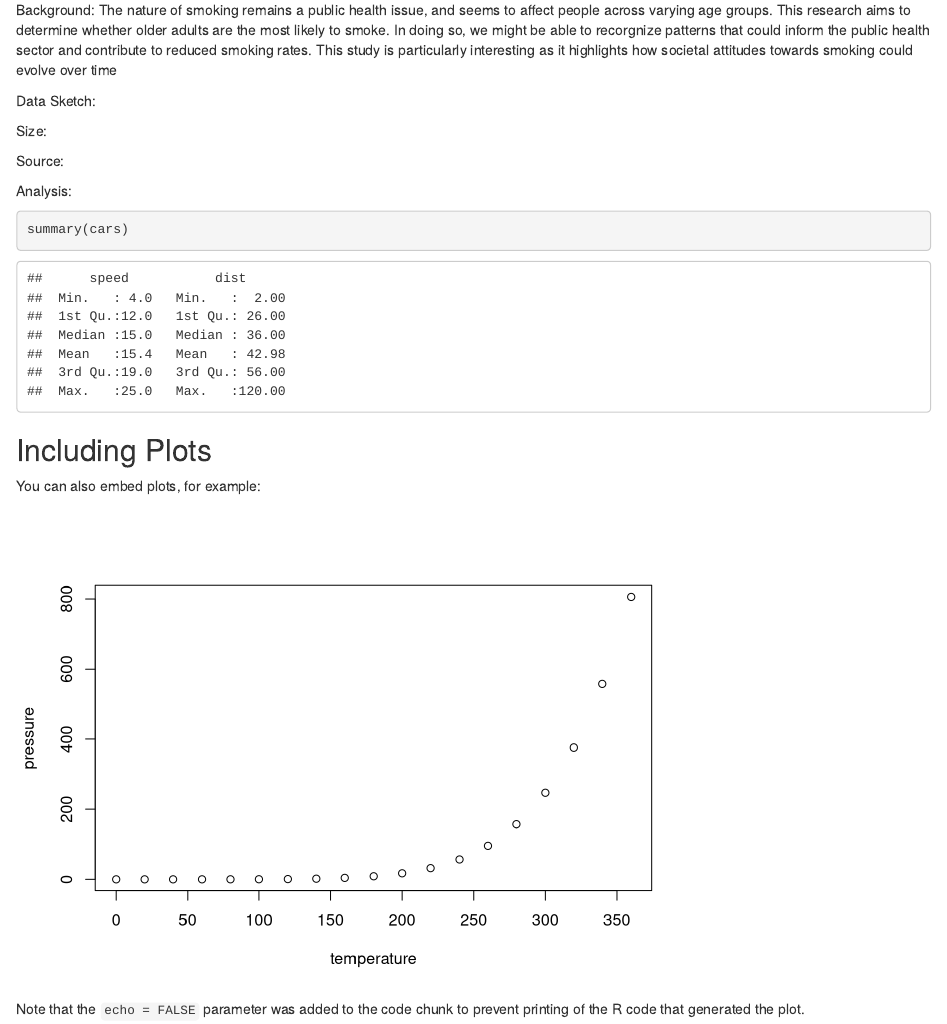
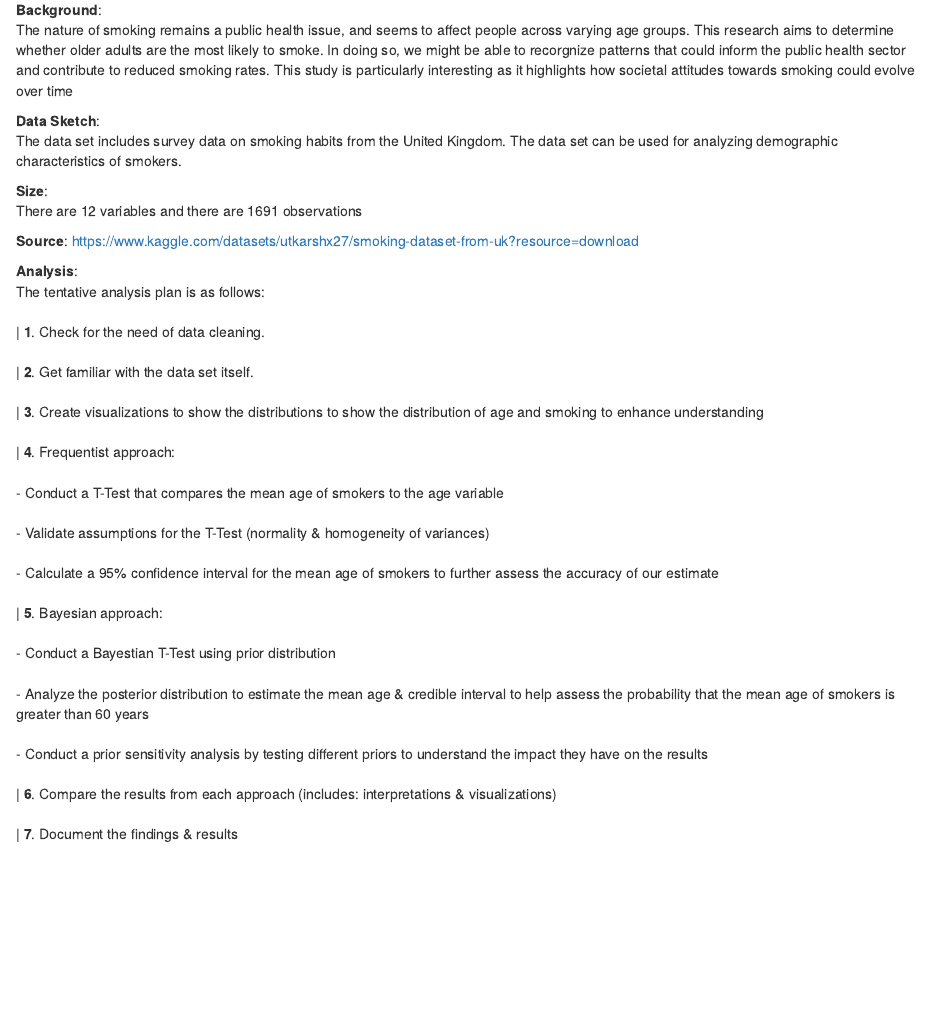
Before and after one commit to LAYO200/STATS-3910-PROJECT, an R Markdown document (Stats 3910 project file.Rmd): the page in a window 1100 px wide, from 310 px down. Rendered offline with R 4.5, knitr and Pandoc, with nearby package versions.

Commit message:
markdown complete-kiana

````diff
--- a/Stats 3910 project file.Rmd
+++ b/Stats 3910 project file.Rmd
@@ -5 +3,0 @@ date: "2024-09-20"
-AUTHORS: KIANA, CHIZURUM, LAYO
@@ -6,3 +5,4 @@ AUTHORS: KIANA, CHIZURUM, LAYO
+AUTHORS: Kiana Philpott, Chizurum Ewelike, LAYO Faloseyi
 ---
 
 ```{r setup, include=FALSE}
@@ -15,25 +16,59 @@ This study aims to analyze the age demographics of those who smoke. The null hyp
 
-Background:
-The nature of smoking remains a public health issue, and seems to affect people across varying age groups. This research aims to determine whether older adults are the most likely to smoke. In doing so, we might be able to recorgnize patterns that could inform the public health sector and contribute to reduced smoking rates. This study is particularly interesting as it highlights how societal attitudes towards smoking could evolve over time
+**Background**:
+ <br>
+  The nature of smoking remains a public health issue, and seems to affect people across varying age groups. This research aims to determine whether older adults are the most likely to smoke. In doing so, we might be able to recorgnize patterns that could inform the public health sector and contribute to reduced smoking rates. This study is particularly interesting as it highlights how societal attitudes towards smoking could evolve over time
 
-Data Sketch:
+**Data Sketch**:
+ <br>
+  The data set includes survey data on smoking habits from the United Kingdom. The data set can be used for analyzing demographic characteristics of smokers.
 
-Size:
+**Size**:
+ <br>
+There are 12 variables and there are 1691 observations
 
-Source:
+**Source**: https://www.kaggle.com/datasets/utkarshx27/smoking-dataset-from-uk?resource=download
 
-Analysis:
-
-```{r cars}
-summary(cars)
-```
-
-## Including Plots
-
-You can also embed plots, for example:
-
-```{r pressure, echo=FALSE}
-plot(pressure)
-```
-
-Note that the `echo = FALSE` parameter was added to the code chunk to prevent printing of the R code that generated the plot.
+**Analysis**:
+ <br>
+  The tentative analysis plan is as follows:
+  <br>
+  <br>
+     | **1**. Check for the need of data cleaning.
+      <br>
+      <br>
+     | **2**. Get familiar with the data set itself.
+      <br>
+      <br>
+     | **3**. Create visualizations to show the distributions to show the distribution of age and smoking to enhance understanding
+      <br>
+      <br>
+     | **4**. Frequentist approach:
+      <br>
+      <br>
+          - Conduct a T-Test that compares the mean age of smokers to the age variable
+           <br>
+           <br>
+          - Validate assumptions for the T-Test (normality & homogeneity of variances)
+           <br>
+           <br>
+          - Calculate a 95% confidence interval for the mean age of smokers to further assess the accuracy of our estimate
+           <br>
+           <br>
+      | **5**. Bayesian approach:
+       <br>
+       <br>
+          - Conduct a Bayestian T-Test using prior distribution
+           <br>
+           <br>
+          - Analyze the posterior distribution to estimate the mean age & credible interval to help assess the probability that the               mean age of smokers is greater than 60 years
+           <br>
+           <br>
+          - Conduct a prior sensitivity analysis by testing different priors to understand the impact they have on the results
+           <br>
+           <br>
+      | **6**. Compare the results from each approach (includes: interpretations & visualizations)
+       <br>
+       <br>
+      | **7**. Document the findings & results
+       <br>
+      <br>
````
Also changed, not shown: Stats-3910-project-file.html (added), Stats 3910 project file.Rmd (7 more changed lines).
